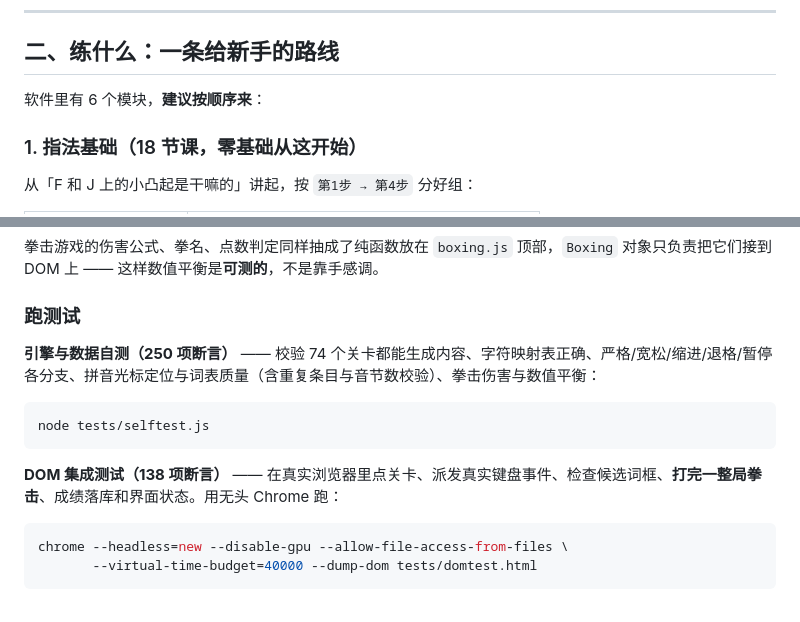
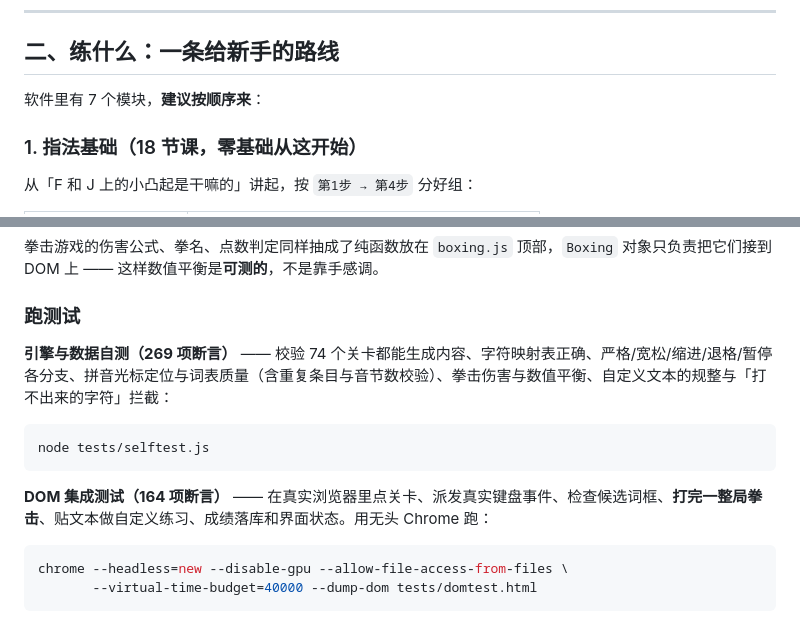
Before and after one commit to 12345mtrGG/aa, a Markdown page: README.md, 2 parts joined by grey strips. GitHub-like rendering.

````diff
--- a/README.md
+++ b/README.md
@@ -28,7 +28,7 @@
 
 ## 二、练什么：一条给新手的路线
 
-软件里有 6 个模块，**建议按顺序来**：
+软件里有 7 个模块，**建议按顺序来**：
 
 ### 1. 指法基础（18 节课，零基础从这开始）
 从「F 和 J 上的小凸起是干嘛的」讲起，按 `第1步 → 第4步` 分好组：
@@ -216,12 +242,12 @@ boxDecide(100, 100, 10, 600)  // 点数判定 → true
 
 ### 跑测试
 
-**引擎与数据自测（250 项断言）** —— 校验 74 个关卡都能生成内容、字符映射表正确、严格/宽松/缩进/退格/暂停各分支、拼音光标定位与词表质量（含重复条目与音节数校验）、拳击伤害与数值平衡：
+**引擎与数据自测（269 项断言）** —— 校验 74 个关卡都能生成内容、字符映射表正确、严格/宽松/缩进/退格/暂停各分支、拼音光标定位与词表质量（含重复条目与音节数校验）、拳击伤害与数值平衡、自定义文本的规整与「打不出来的字符」拦截：
 ```bash
 node tests/selftest.js
 ```
 
-**DOM 集成测试（138 项断言）** —— 在真实浏览器里点关卡、派发真实键盘事件、检查候选词框、**打完一整局拳击**、成绩落库和界面状态。用无头 Chrome 跑：
+**DOM 集成测试（164 项断言）** —— 在真实浏览器里点关卡、派发真实键盘事件、检查候选词框、**打完一整局拳击**、贴文本做自定义练习、成绩落库和界面状态。用无头 Chrome 跑：
 ```bash
 chrome --headless=new --disable-gpu --allow-file-access-from-files \
        --virtual-time-budget=40000 --dump-dom tests/domtest.html
````
Also changed, not shown: other parts of README.md (+31 -5 lines), screenshots/boxing.png, screenshots/custom.png (added), screenshots/home.png, screenshots/live-site.png (added), 7 other files.
